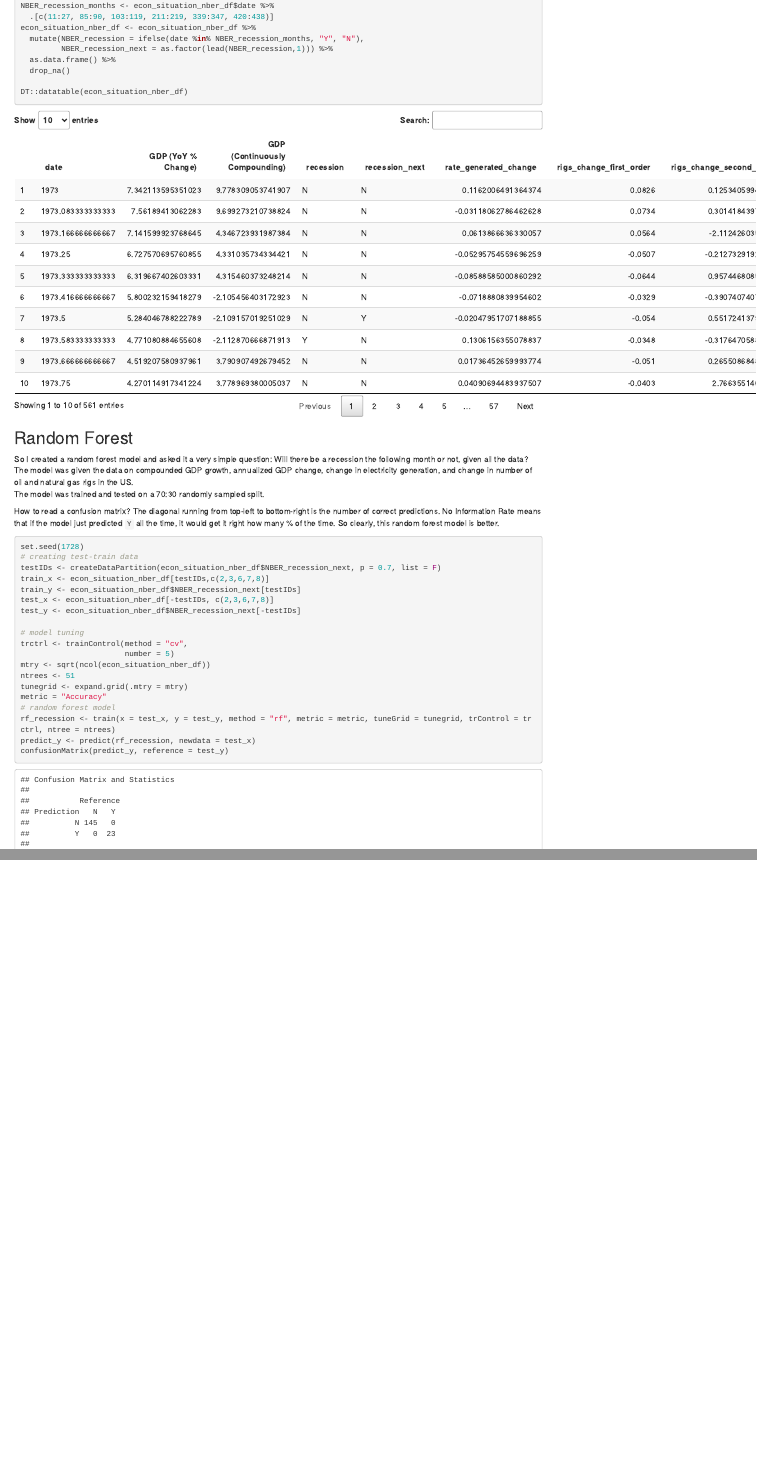
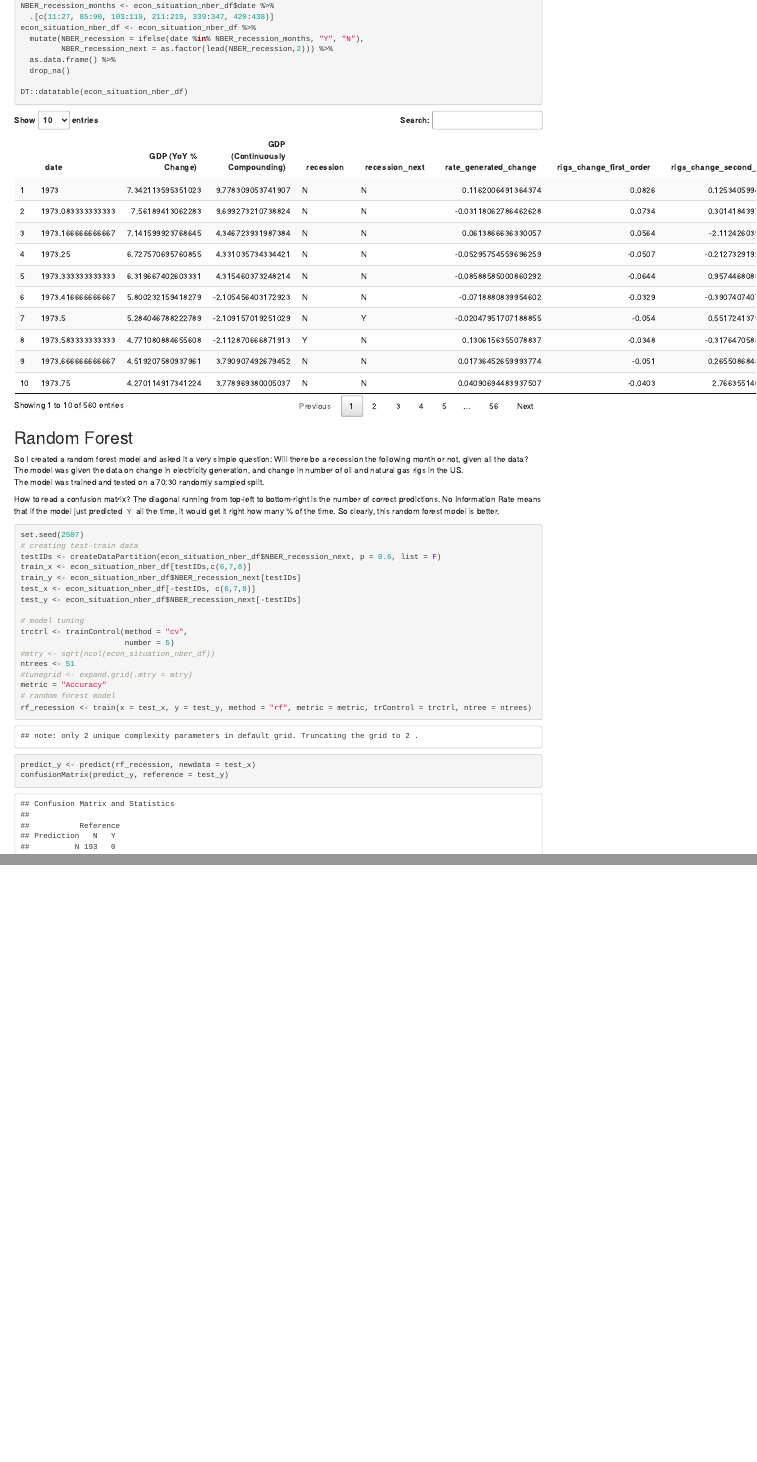
Before and after one commit to westerleyy/recession_predictR, an R Markdown document (model_build.Rmd): the page in a window 1100 px wide, from 520 px down, and a second part further down, joined at a grey line. Rendered offline with R 4.5, knitr and Pandoc, with nearby package versions; some code elsewhere in the file could not run offline.

Commit message:
modified rf model

````diff
--- a/model_build.Rmd
+++ b/model_build.Rmd
@@ -71,7 +71,7 @@ NBER_recession_months <- econ_situation_nber_df$date %>%
   .[c(11:27, 85:90, 103:119, 211:219, 339:347, 420:438)]
 econ_situation_nber_df <- econ_situation_nber_df %>%
   mutate(NBER_recession = ifelse(date %in% NBER_recession_months, "Y", "N"),
-         NBER_recession_next = as.factor(lead(NBER_recession,1))) %>%
+         NBER_recession_next = as.factor(lead(NBER_recession,2))) %>%
   as.data.frame() %>%
   drop_na()
 
@@ -81,7 +81,7 @@ DT::datatable(econ_situation_nber_df)
 ## Random Forest
 
 So I created a random forest model and asked it a very simple question: Will there be a recession the following month or not, given all the data?
-The model was given the data on compounded GDP growth, annualized GDP change, change in electricity generation, and change in number of oil and natural gas rigs in the US.
+The model was given the data on change in electricity generation, and change in number of oil and natural gas rigs in the US.
 The model was trained and tested on a 70:30 randomly sampled split.
 
 How to read a confusion matrix? The diagonal running from top-left to bottom-right is the number of correct predictions. No Information Rate means that if the model just predicted `Y` all the time, it would get it right how many % of the time. So clearly, this random forest model is better.
@@ -108,23 +108,23 @@ confusionMatrix(predict_y, reference = test_y)
 ```
 
 ```{r random_forest 2}
-set.seed(1728)
+set.seed(2507)
 # creating test-train data
-testIDs <- createDataPartition(econ_situation_nber_df$NBER_recession_next, p = 0.7, list = F)
-train_x <- econ_situation_nber_df[testIDs,c(2,3,6,7,8)]
+testIDs <- createDataPartition(econ_situation_nber_df$NBER_recession_next, p = 0.6, list = F)
+train_x <- econ_situation_nber_df[testIDs,c(6,7,8)]
 train_y <- econ_situation_nber_df$NBER_recession_next[testIDs]
-test_x <- econ_situation_nber_df[-testIDs, c(2,3,6,7,8)]
+test_x <- econ_situation_nber_df[-testIDs, c(6,7,8)]
 test_y <- econ_situation_nber_df$NBER_recession_next[-testIDs]
 
 # model tuning
 trctrl <- trainControl(method = "cv",
                        number = 5)
-mtry <- sqrt(ncol(econ_situation_nber_df))
+#mtry <- sqrt(ncol(econ_situation_nber_df))
 ntrees <- 51
-tunegrid <- expand.grid(.mtry = mtry)
+#tunegrid <- expand.grid(.mtry = mtry)
 metric = "Accuracy"
 # random forest model
-rf_recession <- train(x = test_x, y = test_y, method = "rf", metric = metric, tuneGrid = tunegrid, trControl = trctrl, ntree = ntrees)
+rf_recession <- train(x = test_x, y = test_y, method = "rf", metric = metric, trControl = trctrl, ntree = ntrees)
 predict_y <- predict(rf_recession, newdata = test_x)
 confusionMatrix(predict_y, reference = test_y)
 
````
Also changed, not shown: model_build.html.
